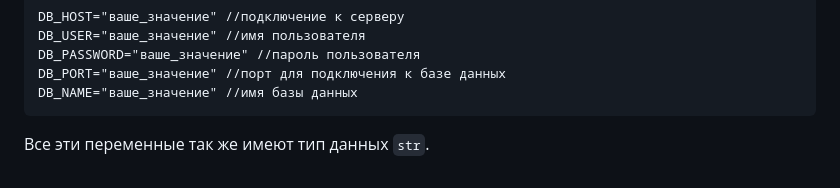
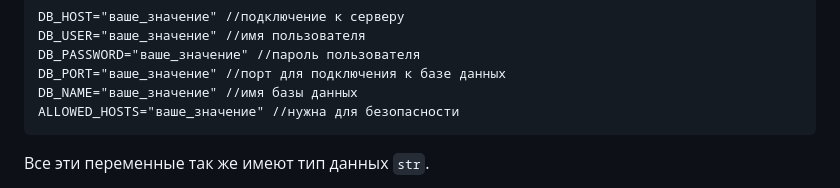
Before and after one commit to NikaKurnakov/django_2, a Markdown page: README.md, the part around the change. GitHub-like rendering.

````diff
--- a/README.md
+++ b/README.md
@@ -34,6 +34,7 @@ DB_USER="ваше_значение" //имя пользователя
 DB_PASSWORD="ваше_значение" //пароль пользователя
 DB_PORT="ваше_значение" //порт для подключения к базе данных
 DB_NAME="ваше_значение" //имя базы данных
+ALLOWED_HOSTS="ваше_значение" //нужна для безопасности
 ```
 
 Все эти переменные так же имеют тип данных `str`.
````
